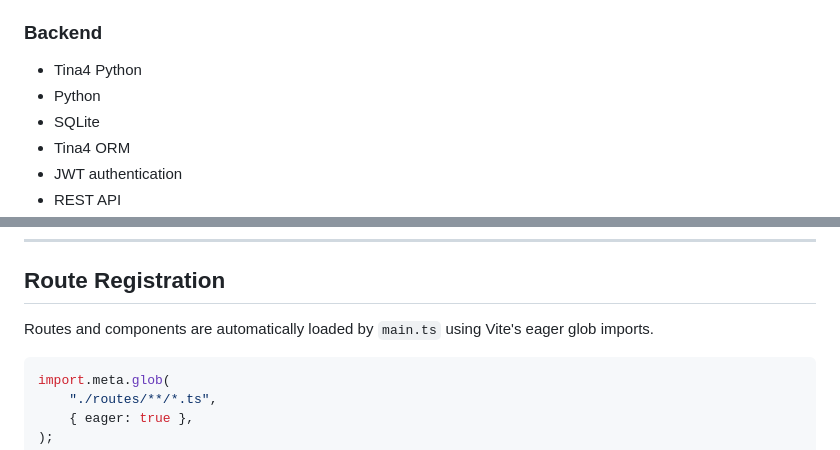
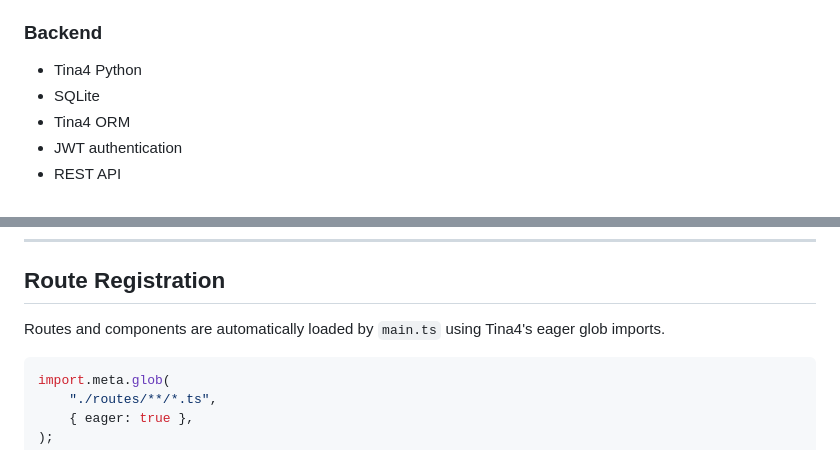
Before and after one commit to Hartslief/tina4-pwa, a Markdown page: README.md, 2 parts joined by grey strips. Drawn GitHub-style.

````diff
--- a/README.md
+++ b/README.md
@@ -32,7 +32,6 @@ The application demonstrates a complete basic ecommerce flow:
 ### Backend
 
 * Tina4 Python
-* Python
 * SQLite
 * Tina4 ORM
 * JWT authentication
@@ -594,7 +579,7 @@ instead of directly specifying the backend URL.
 
 ## Route Registration
 
-Routes and components are automatically loaded by `main.ts` using Vite's eager glob imports.
+Routes and components are automatically loaded by `main.ts` using Tina4's eager glob imports.
 
 ```typescript
 import.meta.glob(
````
Also changed, not shown: other parts of README.md (+0 -14 lines).
